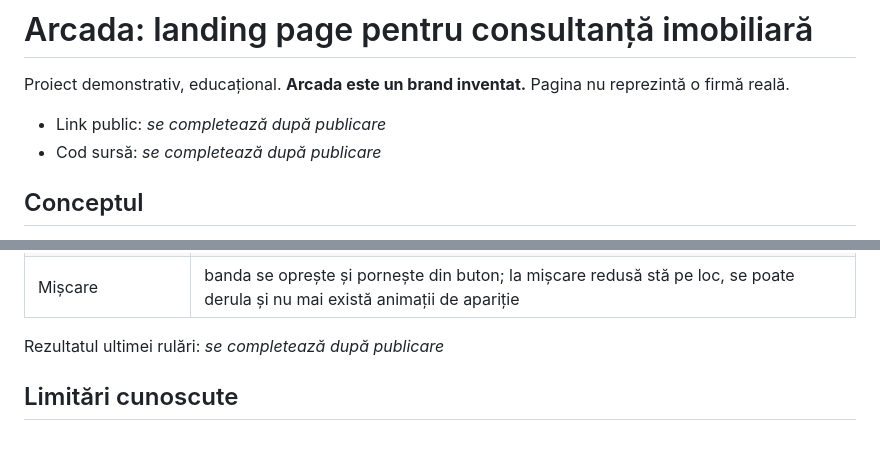
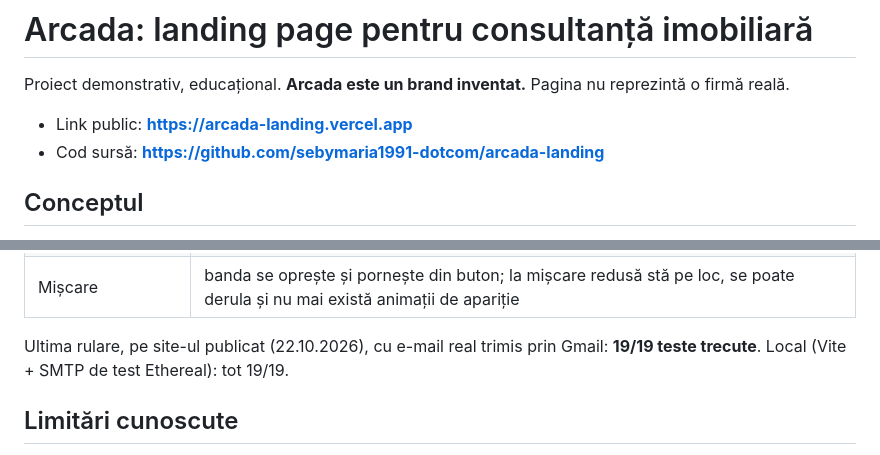
Before and after one commit to sebymaria1991-dotcom/arcada-landing, a Markdown page: README.md, 2 parts joined by grey strips. Drawn GitHub-style.

Commit message:
README: linkuri publice și rezultatele testelor
Co-Authored-By: Claude Opus 5.5 <noreply@anthropic.com>

```diff
--- a/README.md
+++ b/README.md
@@ -2,8 +2,8 @@
 
 Proiect demonstrativ, educațional. **Arcada este un brand inventat.** Pagina nu reprezintă o firmă reală.
 
-- Link public: _se completează după publicare_
-- Cod sursă: _se completează după publicare_
+- Link public: **https://arcada-landing.vercel.app**
+- Cod sursă: **https://github.com/sebymaria1991-dotcom/arcada-landing**
 
 ## Conceptul
 
@@ -148,7 +148,7 @@ BASE_URL=https://site-ul-public npm test  # rulează testele pe site-ul publicat
 | Video, WhatsApp, linkuri | copertă, controale, fără pornire automată, fără sonor, rulează; `wa.me` cu numărul; toate ancorele și fișierele există; nicio imagine fără `alt`; niciun text provizoriu |
 | Mișcare | banda se oprește și pornește din buton; la mișcare redusă stă pe loc, se poate derula și nu mai există animații de apariție |
 
-Rezultatul ultimei rulări: _se completează după publicare_
+Ultima rulare, pe site-ul publicat (22.10.2026), cu e-mail real trimis prin Gmail: **19/19 teste trecute**. Local (Vite + SMTP de test Ethereal): tot 19/19.
 
 ## Limitări cunoscute
 
```
